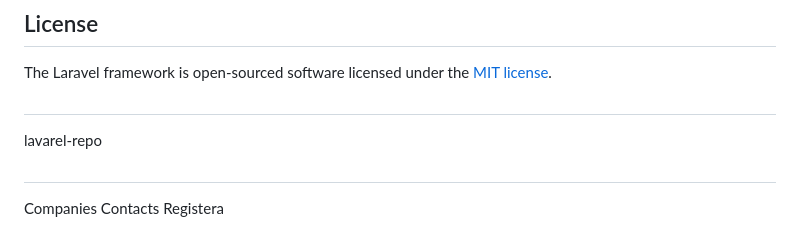
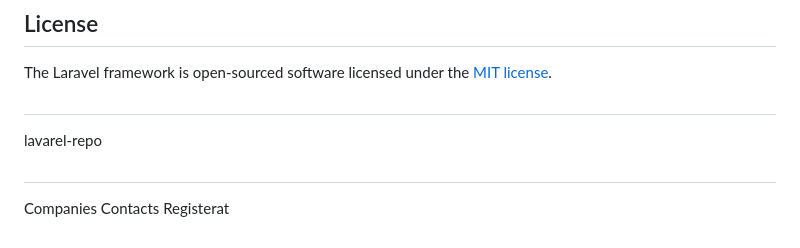
Before and after one commit to natnaeln4d/lavarel-repo, a Markdown page: README.md, the part around the change. Drawn GitHub-style.

```diff
--- a/README.md
+++ b/README.md
@@ -65,4 +65,4 @@ The Laravel framework is open-sourced software licensed under the [MIT license](
 ##
 lavarel-repo
 ##
-Companies Contacts Registera
+Companies Contacts Registerat
```
